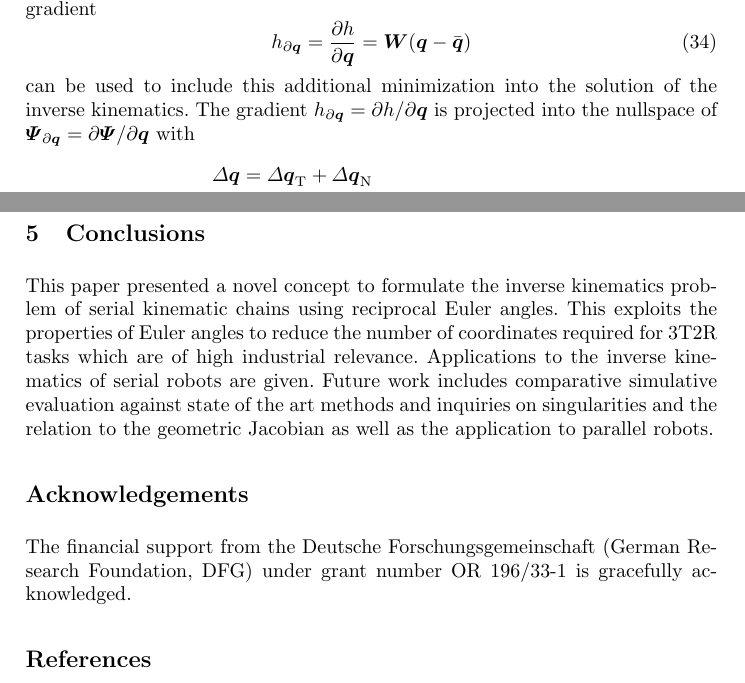
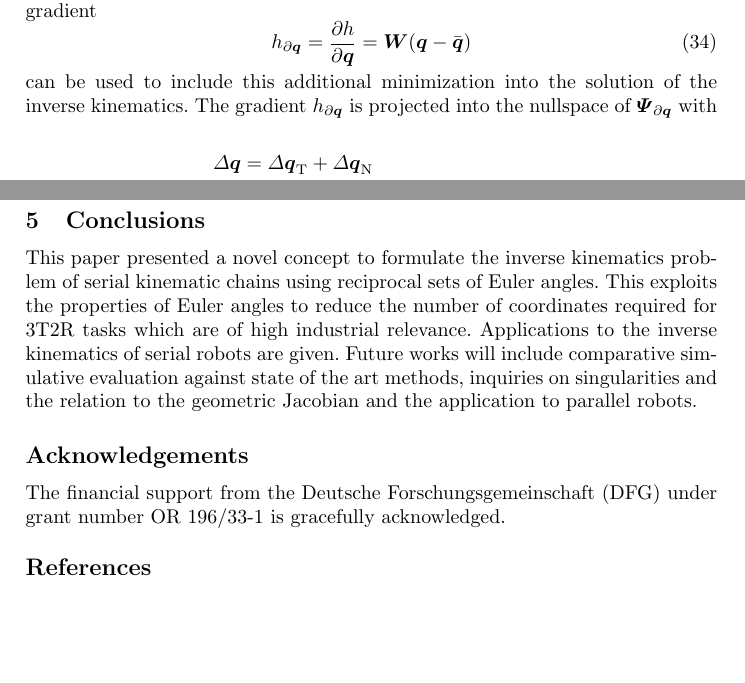
Before and after one commit to SchapplM/robsynth-paper_iftommwc2019_invkinfuncred, a LaTeX thesis (paper/ikfr_paper.tex): two parts of pages 9 and 10 of 11 before the commit and two parts of pages 9 and 10 of 10 after it, joined at a grey line, cut so that both start at the same text, the shorter picture padded with empty space. Compiled offline with pdfLaTeX.

Commit message:
[paper] Leerräume so, dass 10 Seiten und keine Sätze über Seitenumbruch. Kleine sprachliche Korrekturen.

```diff
--- a/paper/ikfr_paper.tex
+++ b/paper/ikfr_paper.tex
@@ -641,14 +643,15 @@ h_{\partial\bm{q}}
 \end{equation}
 %
 can be used to include this additional minimization into the solution of the inverse kinematics.
-The gradient $h_{\partial\bm{q}}=\partial h/\partial \bm{q}$ is projected into the nullspace of $\bm{\Psi}_{\partial\bm{q}}=\partial \bm{\Psi}/\partial \bm{q}$ with
+The gradient $h_{\partial\bm{q}}$ is projected into the nullspace of $\bm{\Psi}_{\partial\bm{q}}$ with
+\vspace{-0.1em}
 %
 \begin{align}
 {\Delta}\bm{q}
 &=
 {\Delta}\bm{q}_{\mathrm{T}} + {\Delta}\bm{q}_{\mathrm{N}} \nonumber \\
 &=
-\bm{\Psi}_{\partial\bm{q}}^{\dagger} (-\bm{\Psi}) +  (\bm{1}-\bm{\Psi}_{\partial\bm{q}}^{\dagger}\bm{\Psi}_{\partial\bm{q}}) \bm{h}_{\partial\bm{q}}
+\bm{\Psi}_{\partial\bm{q}}^{\dagger} (-\bm{\Psi}) +  (\bm{1}-\bm{\Psi}_{\partial\bm{q}}^{\dagger}\bm{\Psi}_{\partial\bm{q}}) h_{\partial\bm{q}}
 \label{equ:nullspace}
 \end{align}
 %
@@ -671,18 +675,18 @@ Therefore, the method does only work if the tool is mounted in a different confi
 
 \section{Conclusions}
 \label{sec:Conclusion}
-
-This paper presented a novel concept to formulate the inverse kinematics problem of serial kinematic chains using reciprocal Euler angles.
+\vspace{-0.2em}
+This paper presented a novel concept to formulate the inverse kinematics problem of serial kinematic chains using reciprocal sets of Euler angles.
 This exploits the properties of Euler angles to reduce the number of coordinates required for 3T2R tasks which are of high industrial relevance.
 Applications to the inverse kinematics of serial robots are given.
 %The detailed view on the practical implementation aims at facilitating the understanding of the approach and at reducing the barrier for potential users.
 %
-Future work includes comparative simulative evaluation against state of the art methods and inquiries on singularities and the relation to the geometric Jacobian as well as the application to parallel robots.
-
+Future works will include comparative simulative evaluation against state of the art methods, inquiries on singularities and the relation to the geometric Jacobian and the application to parallel robots.
 
 \section*{Acknowledgements}
-
-The financial support from the Deutsche Forschungsgemeinschaft (German Research Foundation, DFG) under grant number OR 196/33-1 is gracefully acknowledged.
+\vspace{-0.2em}
+The financial support from the Deutsche Forschungsgemeinschaft (DFG) under grant number OR 196/33-1 is gracefully acknowledged.
+\vspace{-0.2em}
 
 % BIBLIOGRAPHY
 \bibliographystyle{spmpsci_unsrt}
```
Also changed, not shown: paper/ikfr_paper.tex (29 more changed lines).
